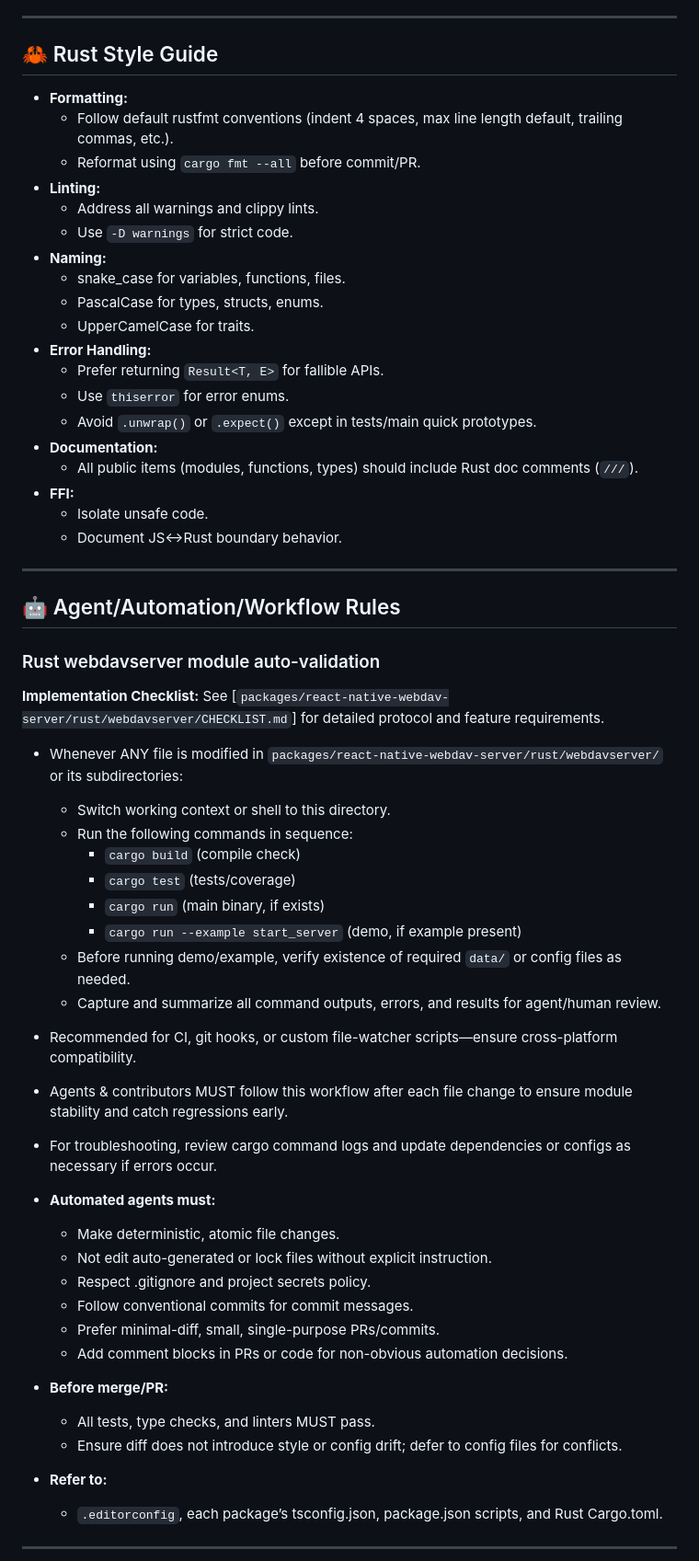
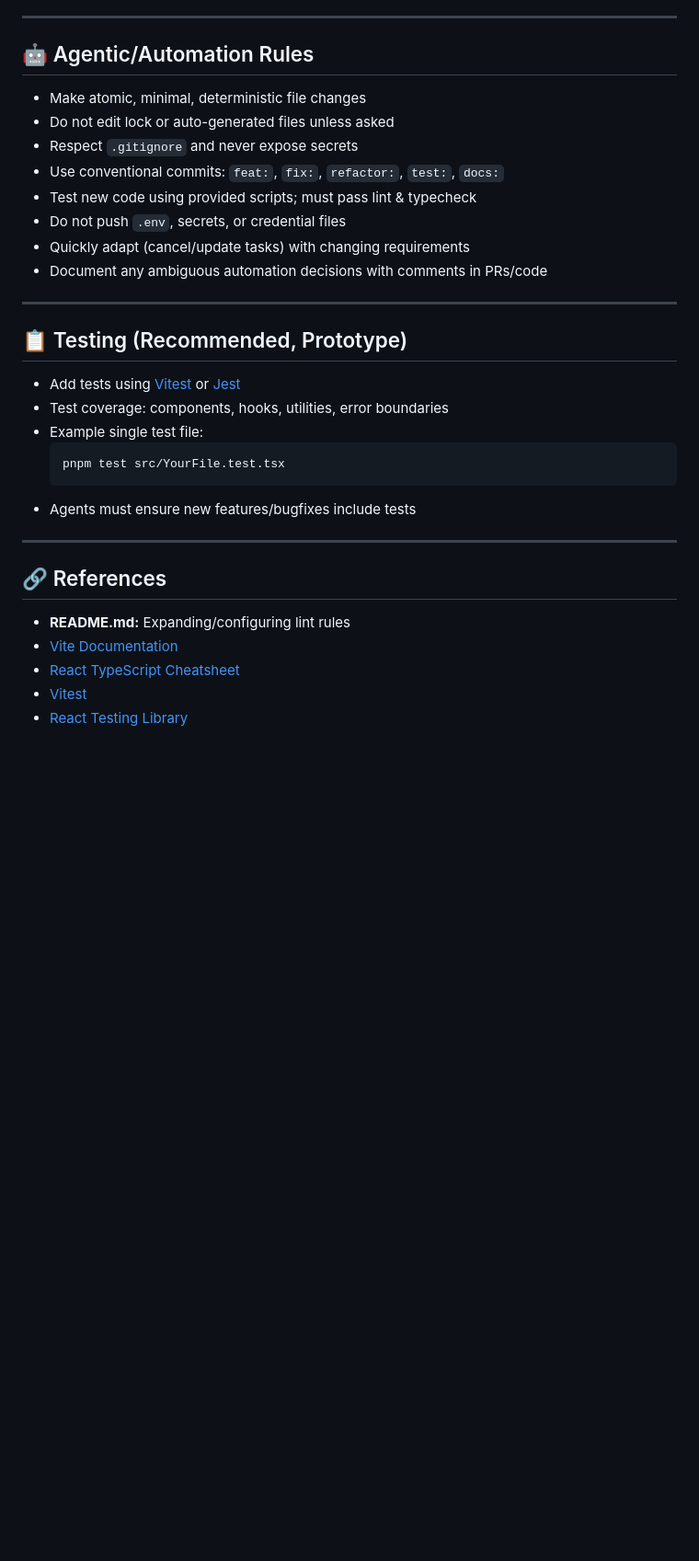
Before and after one commit to kiranps/fileshare, a Markdown page: AGENTS.md, the part around one of its changes. Shown at 92% size. Drawn GitHub-style; blank space fills up the shorter version.

````diff
--- a/AGENTS.md
+++ b/AGENTS.md
@@ -119,62 +101,30 @@ From either Rust source directory, e.g. `packages/react-native-webdav-server/rus
 
 ---
-
-## 🦀 Rust Style Guide
-
-- **Formatting:**
-  - Follow default rustfmt conventions (indent 4 spaces, max line length default, trailing commas, etc.).
-  - Reformat using `cargo fmt --all` before commit/PR.
-- **Linting:**
-  - Address all warnings and clippy lints.
-  - Use `-D warnings` for strict code.
-- **Naming:**
-  - snake_case for variables, functions, files.
-  - PascalCase for types, structs, enums.
-  - UpperCamelCase for traits.
-- **Error Handling:**
-  - Prefer returning `Result<T, E>` for fallible APIs.
-  - Use `thiserror` for error enums.
-  - Avoid `.unwrap()` or `.expect()` except in tests/main quick prototypes.
-- **Documentation:**
-  - All public items (modules, functions, types) should include Rust doc comments (`///`).
-- **FFI:**
-  - Isolate unsafe code.
-  - Document JS<->Rust boundary behavior.
+## 🤖 Agentic/Automation Rules
+- Make atomic, minimal, deterministic file changes
+- Do not edit lock or auto-generated files unless asked
+- Respect `.gitignore` and never expose secrets
+- Use conventional commits: `feat:`, `fix:`, `refactor:`, `test:`, `docs:`
+- Test new code using provided scripts; must pass lint & typecheck
+- Do not push `.env`, secrets, or credential files
+- Quickly adapt (cancel/update tasks) with changing requirements
+- Document any ambiguous automation decisions with comments in PRs/code
 
 ---
-
-## 🤖 Agent/Automation/Workflow Rules
-
-### Rust webdavserver module auto-validation
-
-**Implementation Checklist:** See [`packages/react-native-webdav-server/rust/webdavserver/CHECKLIST.md`] for detailed protocol and feature requirements.
-
-- Whenever ANY file is modified in `packages/react-native-webdav-server/rust/webdavserver/` or its subdirectories:
-  - Switch working context or shell to this directory.
-  - Run the following commands in sequence:
-      - `cargo build` (compile check)
-      - `cargo test` (tests/coverage)
-      - `cargo run` (main binary, if exists)
-      - `cargo run --example start_server` (demo, if example present)
-  - Before running demo/example, verify existence of required `data/` or config files as needed.
-  - Capture and summarize all command outputs, errors, and results for agent/human review.
-- Recommended for CI, git hooks, or custom file-watcher scripts—ensure cross-platform compatibility.
-- Agents & contributors MUST follow this workflow after each file change to ensure module stability and catch regressions early.
-- For troubleshooting, review cargo command logs and update dependencies or configs as necessary if errors occur.
-
-
-- **Automated agents must:**
-  - Make deterministic, atomic file changes.
-  - Not edit auto-generated or lock files without explicit instruction.
-  - Respect .gitignore and project secrets policy.
-  - Follow conventional commits for commit messages.
-  - Prefer minimal-diff, small, single-purpose PRs/commits.
-  - Add comment blocks in PRs or code for non-obvious automation decisions.
-- **Before merge/PR:**
-  - All tests, type checks, and linters MUST pass.
-  - Ensure diff does not introduce style or config drift; defer to config files for conflicts.
-- **Refer to:**
-  - `.editorconfig`, each package’s tsconfig.json, package.json scripts, and Rust Cargo.toml.
+## 📋 Testing (Recommended, Prototype)
+- Add tests using [Vitest](https://vitest.dev/) or [Jest](https://jestjs.io/)
+- Test coverage: components, hooks, utilities, error boundaries
+- Example single test file:
+  ```sh
+  pnpm test src/YourFile.test.tsx
+  ```
+- Agents must ensure new features/bugfixes include tests
 
 ---
+## 🔗 References
+- **README.md:** Expanding/configuring lint rules
+- [Vite Documentation](https://vitejs.dev/guide/)
+- [React TypeScript Cheatsheet](https://react-typescript-cheatsheet.netlify.app/)
+- [Vitest](https://vitest.dev/)
+- [React Testing Library](https://testing-library.com/docs/react-testing-library/intro/)
 
````
Also changed, not shown: other parts of AGENTS.md (+74 -102 lines).
